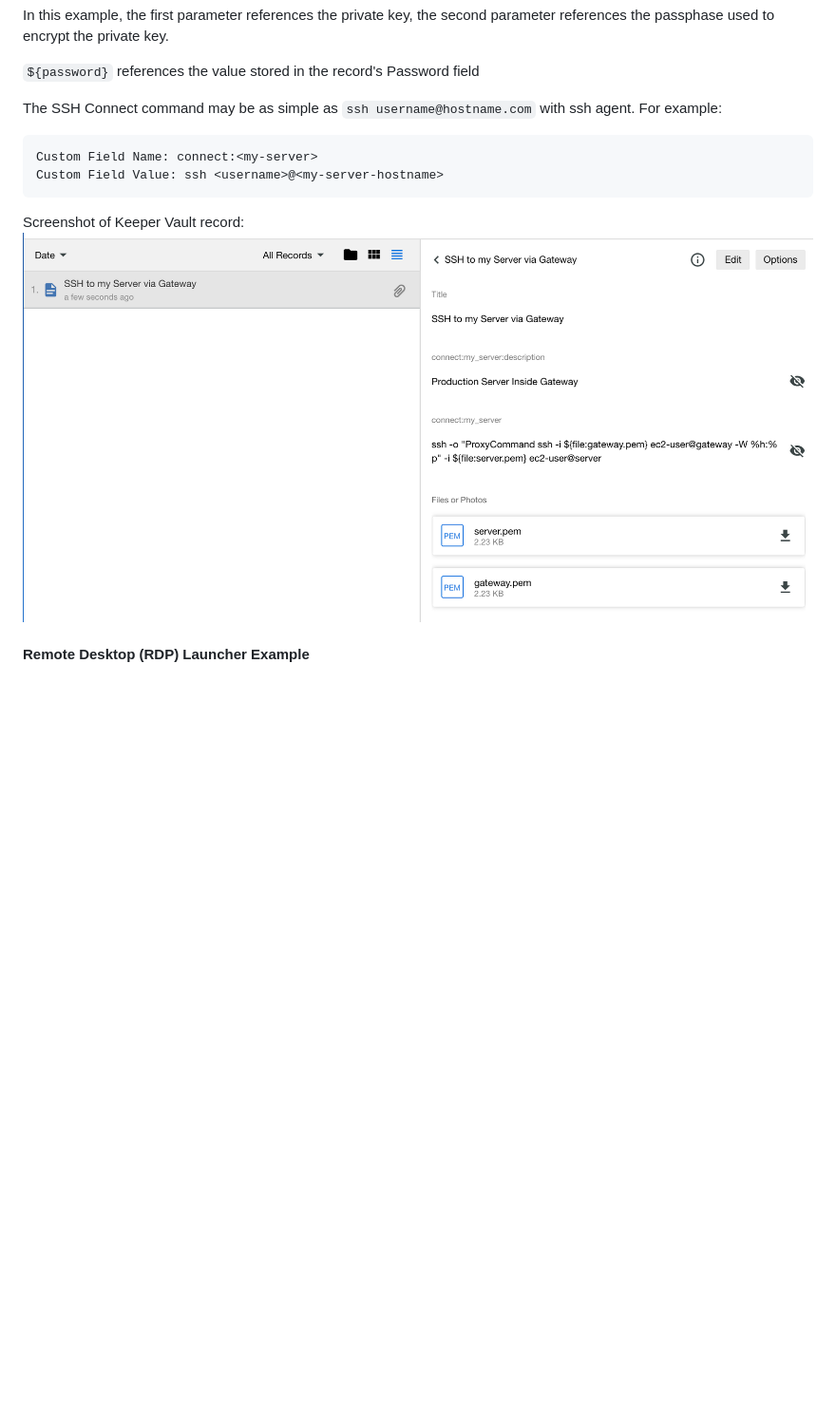
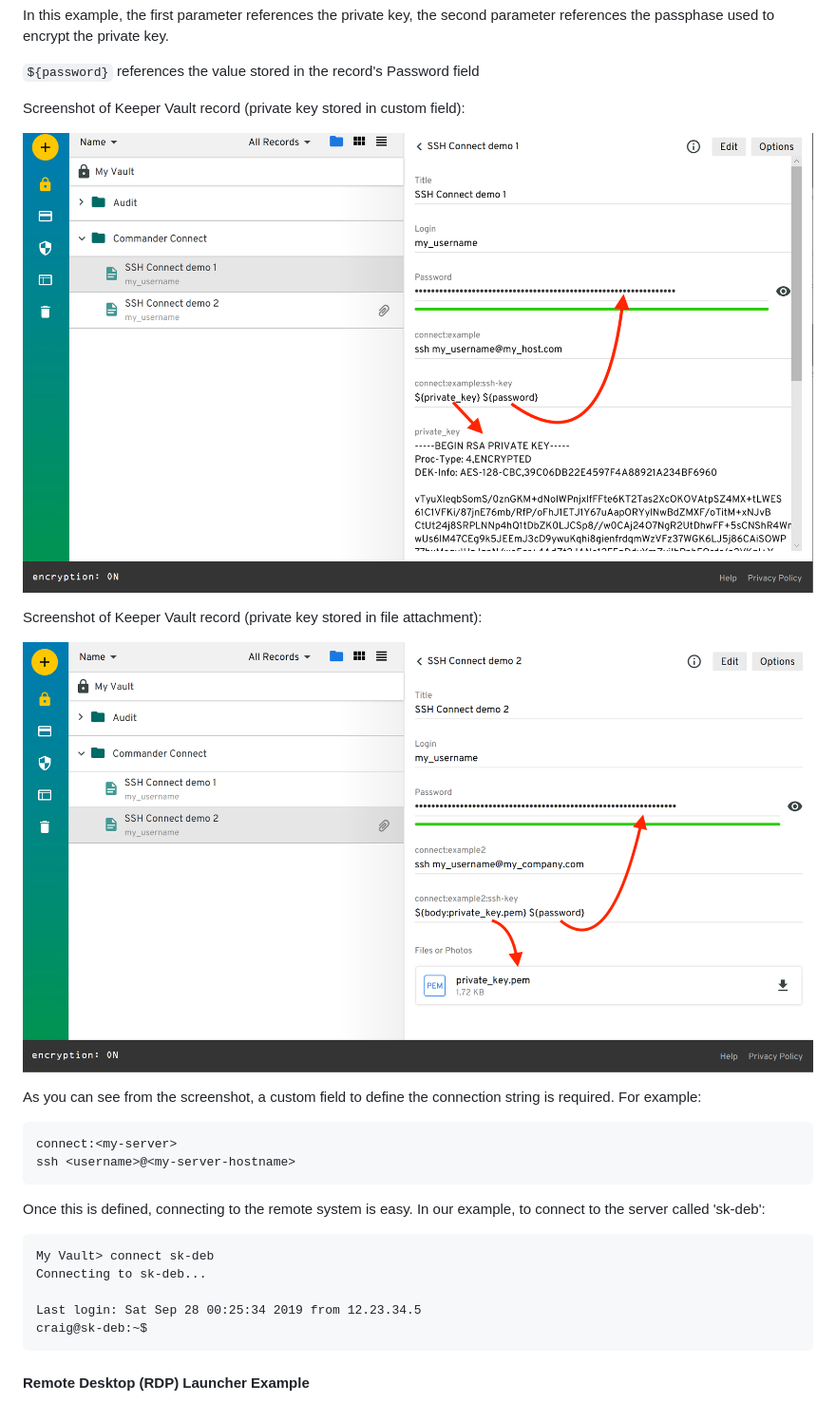
Before and after one commit to Keeper-Security/Commander, a Markdown page: README.md, the part around one of its changes. Shown at 95% size. GitHub-like rendering; pictures changed too: keepercommander/images/connect_ssh_screenshot2.png (added), keepercommander/images/connect_ssh_screenshot3.png (added); blank space fills up the shorter version.

````diff
--- a/README.md
+++ b/README.md
@@ -1241,14 +1246,29 @@ In this example, the first parameter references the private key, the second para
 
 `${password}` references the value stored in the record's Password field
 
-The SSH Connect command may be as simple as `ssh username@hostname.com` with ssh agent.  For example:
+Screenshot of Keeper Vault record (private key stored in custom field):
+
+![](https://raw.githubusercontent.com/Keeper-Security/Commander/master/keepercommander/images/connect_ssh_screenshot2.png)
+
+Screenshot of Keeper Vault record (private key stored in file attachment):
+
+![](https://raw.githubusercontent.com/Keeper-Security/Commander/master/keepercommander/images/connect_ssh_screenshot3.png)
+
+As you can see from the screenshot, a custom field to define the connection string is required.  For example:
 ```
-Custom Field Name: connect:<my-server>
-Custom Field Value: ssh <username>@<my-server-hostname>
+connect:<my-server>
+ssh <username>@<my-server-hostname>
 ```
 
-Screenshot of Keeper Vault record:
-![](https://raw.githubusercontent.com/Keeper-Security/Commander/master/keepercommander/images/connect_ssh_screenshot.png)
+Once this is defined, connecting to the remote system is easy. In our example, to connect to the server called 'sk-deb':
+
+```
+My Vault> connect sk-deb
+Connecting to sk-deb...
+
+Last login: Sat Sep 28 00:25:34 2019 from 12.23.34.5
+craig@sk-deb:~$
+```
 
 #### Remote Desktop (RDP) Launcher Example
 
````
Also changed, not shown: other parts of README.md (+10 -5 lines).
